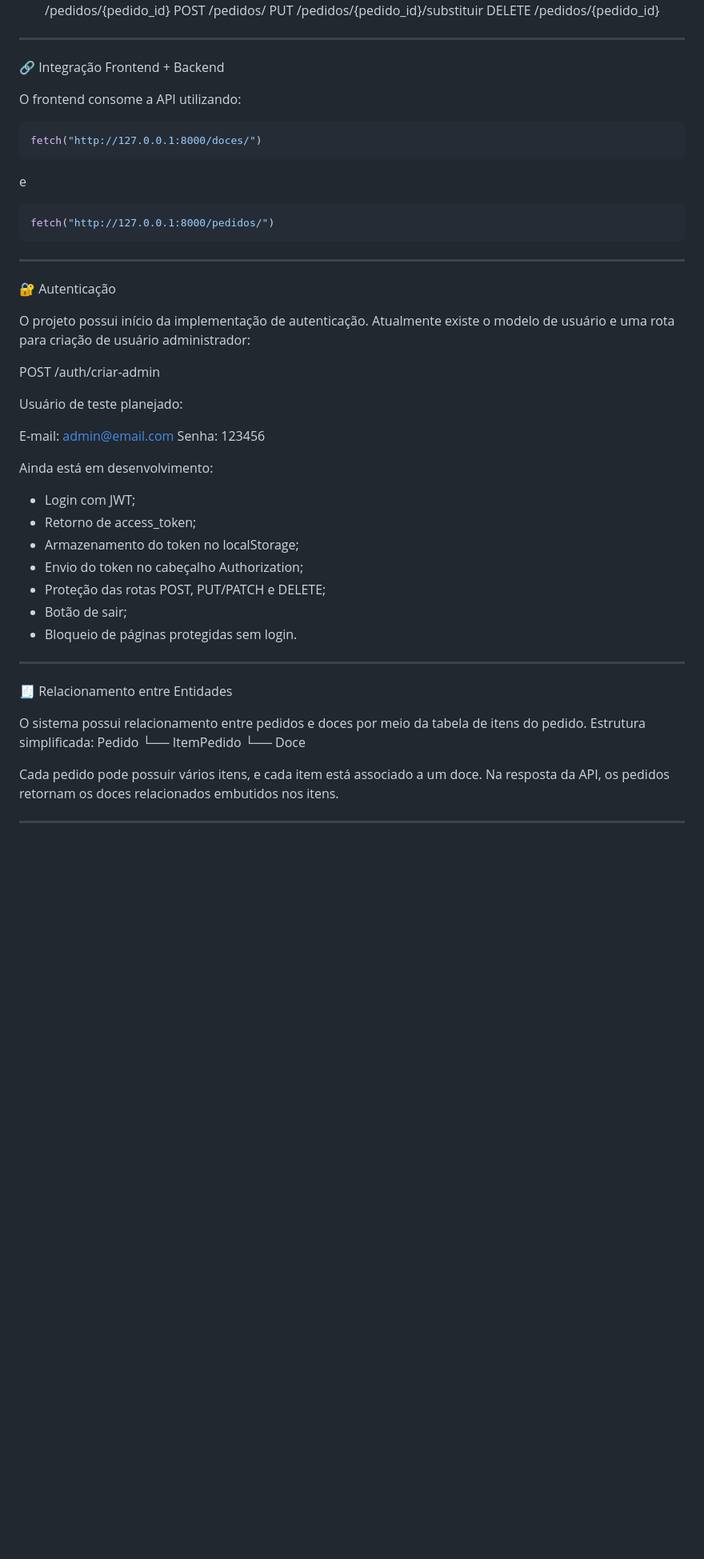
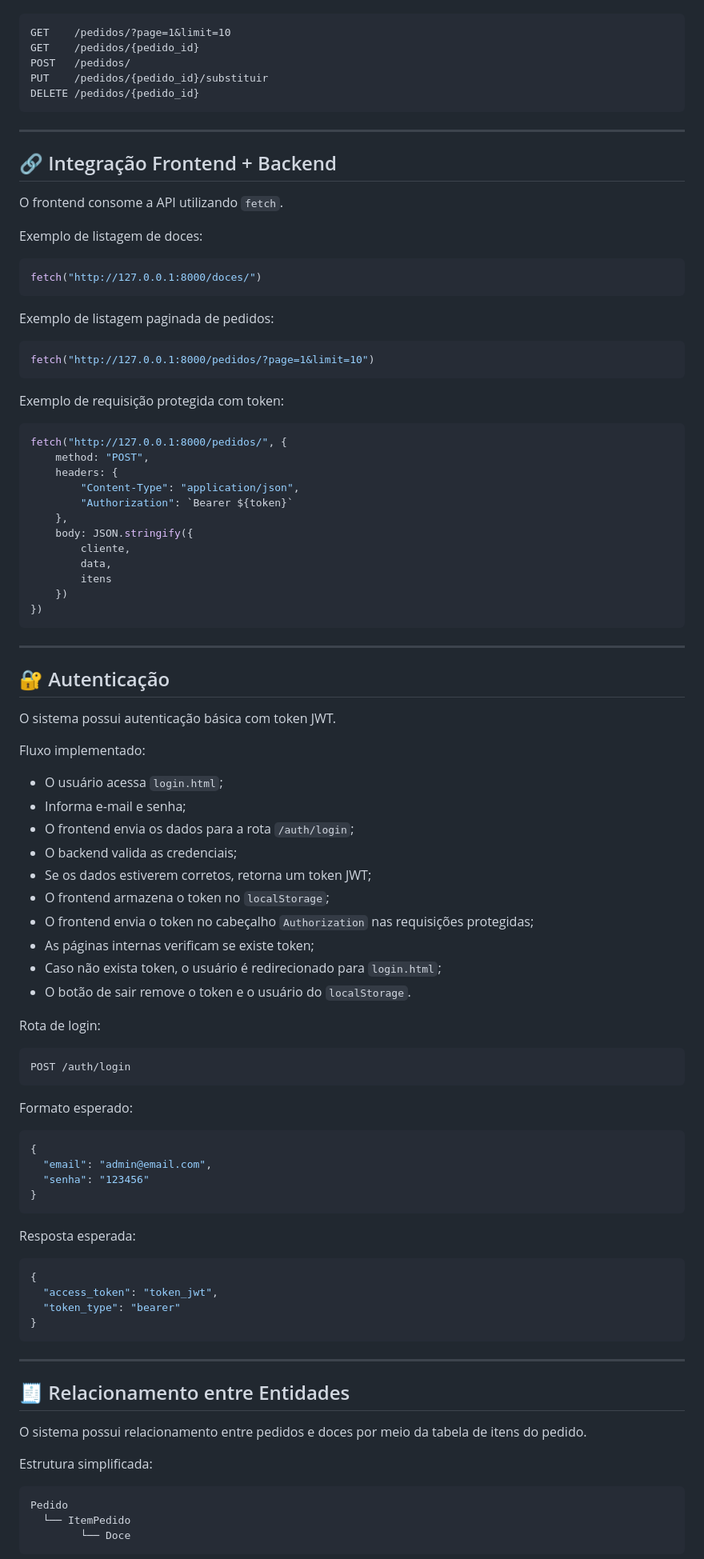
Before and after one commit to MariaEliz-BF/projeto_frontend_backend, a Markdown page: README.md, the part around one of its changes. Shown at 80% size. Drawn GitHub-style; blank space fills up the shorter version.

````diff
--- a/README.md
+++ b/README.md
@@ -218,55 +266,100 @@ Pedidos
 Rotas utilizadas:
+
+```txt
 GET    /pedidos/?page=1&limit=10
 GET    /pedidos/{pedido_id}
 POST   /pedidos/
 PUT    /pedidos/{pedido_id}/substituir
 DELETE /pedidos/{pedido_id}
+```
 
 ---
 
-🔗 Integração Frontend + Backend
+## 🔗 Integração Frontend + Backend
 
-O frontend consome a API utilizando:
+O frontend consome a API utilizando `fetch`.
+
+Exemplo de listagem de doces:
 
 ```js
 fetch("http://127.0.0.1:8000/doces/")
 ```
 
-e
+Exemplo de listagem paginada de pedidos:
 
 ```js
-fetch("http://127.0.0.1:8000/pedidos/")
+fetch("http://127.0.0.1:8000/pedidos/?page=1&limit=10")
+```
+
+Exemplo de requisição protegida com token:
+
+```js
+fetch("http://127.0.0.1:8000/pedidos/", {
+    method: "POST",
+    headers: {
+        "Content-Type": "application/json",
+        "Authorization": `Bearer ${token}`
+    },
+    body: JSON.stringify({
+        cliente,
+        data,
+        itens
+    })
+})
 ```
 
 ---
 
-🔐 Autenticação
+## 🔐 Autenticação
 
-O projeto possui início da implementação de autenticação.
-Atualmente existe o modelo de usuário e uma rota para criação de usuário administrador:
+O sistema possui autenticação básica com token JWT.
 
-POST /auth/criar-admin
+Fluxo implementado:
 
-Usuário de teste planejado:
+* O usuário acessa `login.html`;
+* Informa e-mail e senha;
+* O frontend envia os dados para a rota `/auth/login`;
+* O backend valida as credenciais;
+* Se os dados estiverem corretos, retorna um token JWT;
+* O frontend armazena o token no `localStorage`;
+* O frontend envia o token no cabeçalho `Authorization` nas requisições protegidas;
+* As páginas internas verificam se existe token;
+* Caso não exista token, o usuário é redirecionado para `login.html`;
+* O botão de sair remove o token e o usuário do `localStorage`.
 
-E-mail: admin@email.com
-Senha: 123456
+Rota de login:
 
-Ainda está em desenvolvimento:
-- Login com JWT;
-- Retorno de access_token;
-- Armazenamento do token no localStorage;
-- Envio do token no cabeçalho Authorization;
-- Proteção das rotas POST, PUT/PATCH e DELETE;
-- Botão de sair;
-- Bloqueio de páginas protegidas sem login.
+```txt
+POST /auth/login
+```
+
+Formato esperado:
+
+```json
+{
+  "email": "admin@email.com",
+  "senha": "123456"
+}
+```
+
+Resposta esperada:
+
+```json
+{
+  "access_token": "token_jwt",
+  "token_type": "bearer"
+}
+```
 
 ---
 
-🧾 Relacionamento entre Entidades
+## 🧾 Relacionamento entre Entidades
 
 O sistema possui relacionamento entre pedidos e doces por meio da tabela de itens do pedido.
+
 Estrutura simplificada:
+
+```txt
 Pedido
   └── ItemPedido
         └── Doce
````
Also changed, not shown: other parts of README.md (+231 -122 lines).
